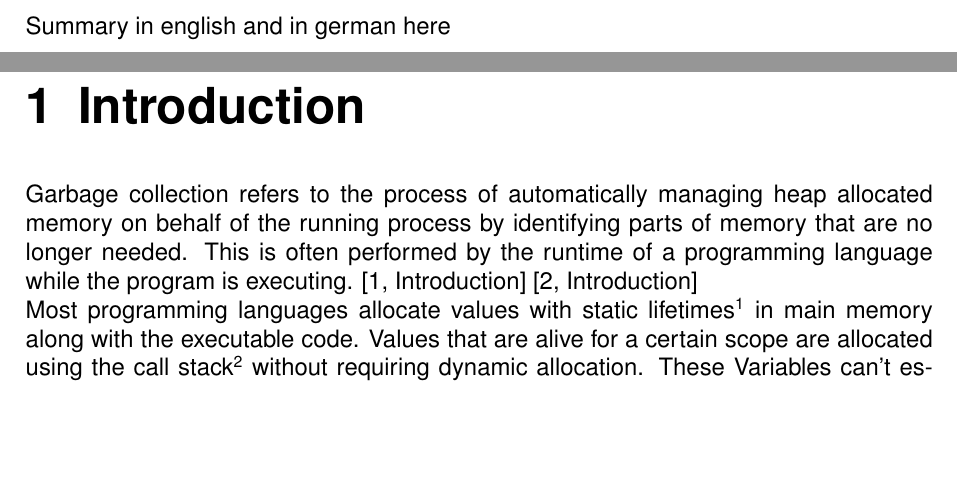
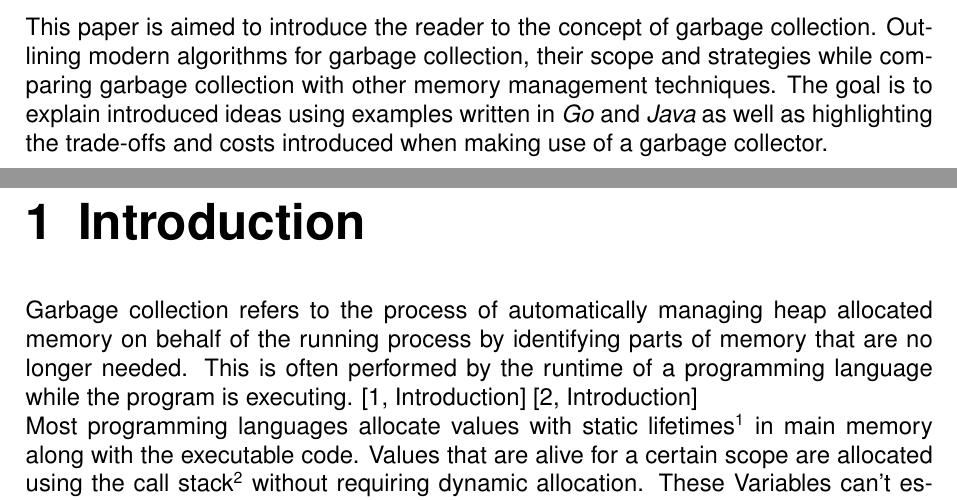
Before and after one commit to xNaCly/modern-algorithms-for-garbage-collection, a LaTeX document (main.tex, which reads sections/!_Abstract.tex): two parts of pages 3 and 4 of 15, joined at a grey line, cut at the place of the change, the shorter picture padded with empty space. Compiled offline with pdfLaTeX.

Commit message:
abstract: summary

```diff
--- a/sections/!_Abstract.tex
+++ b/sections/!_Abstract.tex
@@ -1,3 +1,8 @@
 \begin{abstract}
-    Summary in english and in german here
+    This paper is aimed to introduce the reader to the concept of garbage
+    collection. Outlining modern algorithms for garbage collection, their scope
+    and strategies while comparing garbage collection with other memory
+    management techniques. The goal is to explain introduced ideas using
+    examples written in \textit{Go} and \textit{Java} as well as highlighting
+    the trade-offs and costs introduced when making use of a garbage collector.
 \end{abstract}
```
